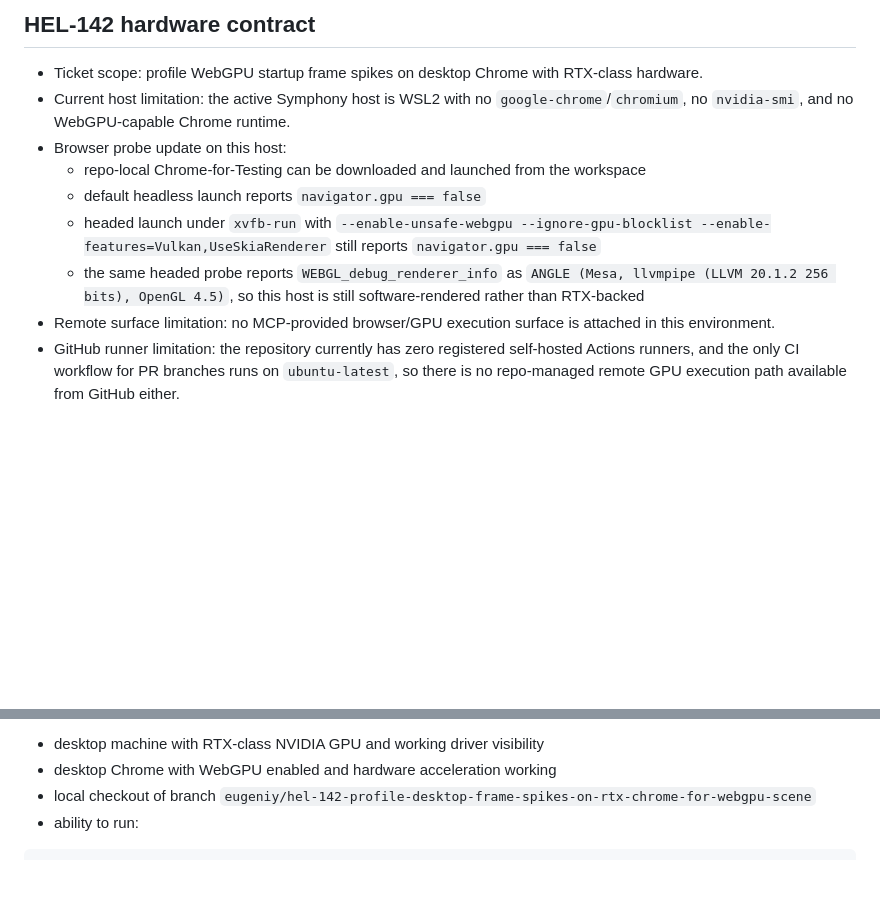
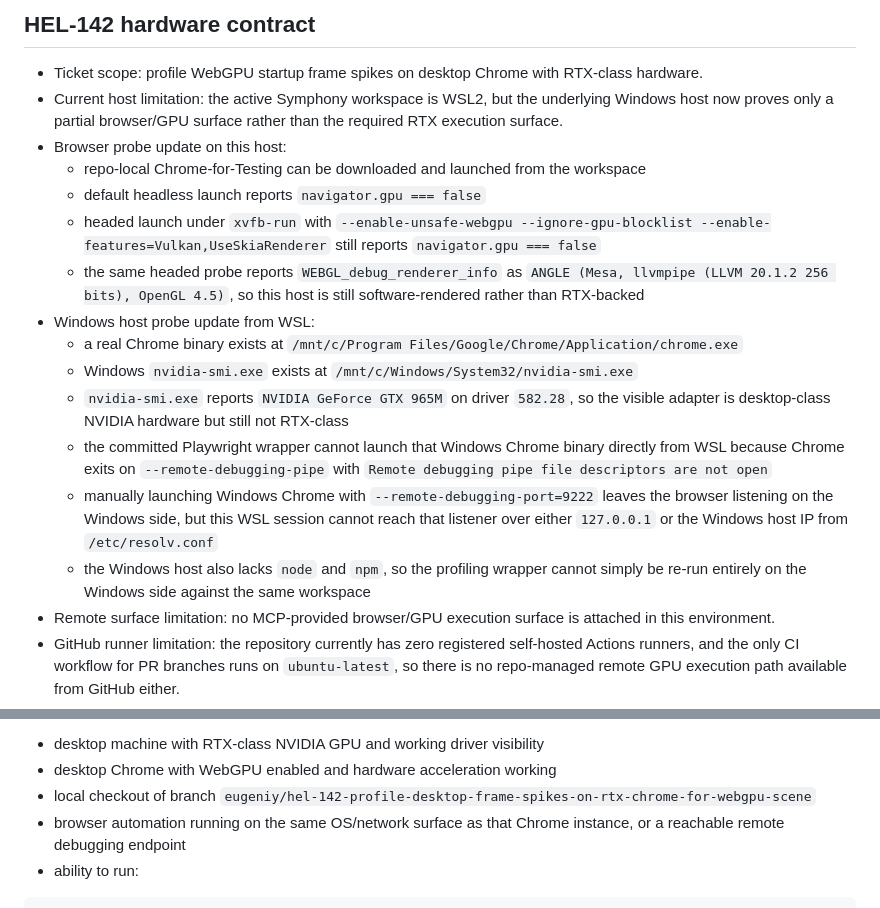
Before and after one commit to helionaut/minecraft-clone, a Markdown page: docs/ENVIRONMENT.md, 2 parts joined by grey strips. Rendered like a GitHub page; blank space fills up the shorter version.

````diff
--- a/docs/ENVIRONMENT.md
+++ b/docs/ENVIRONMENT.md
@@ -71,12 +71,19 @@ Expected post-cleanup result:
 ## HEL-142 hardware contract
 
 - Ticket scope: profile WebGPU startup frame spikes on desktop Chrome with RTX-class hardware.
-- Current host limitation: the active Symphony host is WSL2 with no `google-chrome`/`chromium`, no `nvidia-smi`, and no WebGPU-capable Chrome runtime.
+- Current host limitation: the active Symphony workspace is WSL2, but the underlying Windows host now proves only a partial browser/GPU surface rather than the required RTX execution surface.
 - Browser probe update on this host:
   - repo-local Chrome-for-Testing can be downloaded and launched from the workspace
   - default headless launch reports `navigator.gpu === false`
   - headed launch under `xvfb-run` with `--enable-unsafe-webgpu --ignore-gpu-blocklist --enable-features=Vulkan,UseSkiaRenderer` still reports `navigator.gpu === false`
   - the same headed probe reports `WEBGL_debug_renderer_info` as `ANGLE (Mesa, llvmpipe (LLVM 20.1.2 256 bits), OpenGL 4.5)`, so this host is still software-rendered rather than RTX-backed
+- Windows host probe update from WSL:
+  - a real Chrome binary exists at `/mnt/c/Program Files/Google/Chrome/Application/chrome.exe`
+  - Windows `nvidia-smi.exe` exists at `/mnt/c/Windows/System32/nvidia-smi.exe`
+  - `nvidia-smi.exe` reports `NVIDIA GeForce GTX 965M` on driver `582.28`, so the visible adapter is desktop-class NVIDIA hardware but still not RTX-class
+  - the committed Playwright wrapper cannot launch that Windows Chrome binary directly from WSL because Chrome exits on `--remote-debugging-pipe` with `Remote debugging pipe file descriptors are not open`
+  - manually launching Windows Chrome with `--remote-debugging-port=9222` leaves the browser listening on the Windows side, but this WSL session cannot reach that listener over either `127.0.0.1` or the Windows host IP from `/etc/resolv.conf`
+  - the Windows host also lacks `node` and `npm`, so the profiling wrapper cannot simply be re-run entirely on the Windows side against the same workspace
 - Remote surface limitation: no MCP-provided browser/GPU execution surface is attached in this environment.
 - GitHub runner limitation: the repository currently has zero registered self-hosted Actions runners, and the only CI workflow for PR branches runs on `ubuntu-latest`, so there is no repo-managed remote GPU execution path available from GitHub either.
 - Attached browser-tool limitation: the available Playwright MCP browser wrapper is configured for system Chrome at `/opt/google/chrome/chrome`; that binary is missing on this host, and `npx playwright install chrome` cannot complete unattended because it requires `sudo`.
@@ -88,6 +95,7 @@ Required execution surface for the remaining proof:
 - desktop machine with RTX-class NVIDIA GPU and working driver visibility
 - desktop Chrome with WebGPU enabled and hardware acceleration working
 - local checkout of branch `eugeniy/hel-142-profile-desktop-frame-spikes-on-rtx-chrome-for-webgpu-scene`
+- browser automation running on the same OS/network surface as that Chrome instance, or a reachable remote debugging endpoint
 - ability to run:
 
 ```bash
````
Also changed, not shown: docs/RESEARCH.md (+12 -3 lines).
